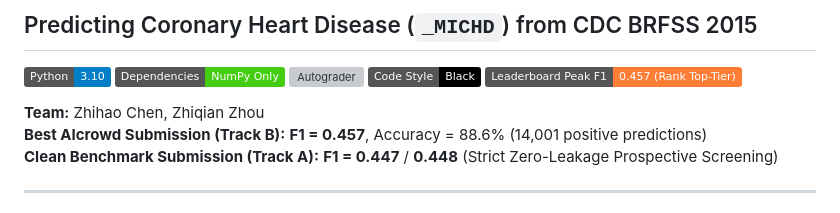
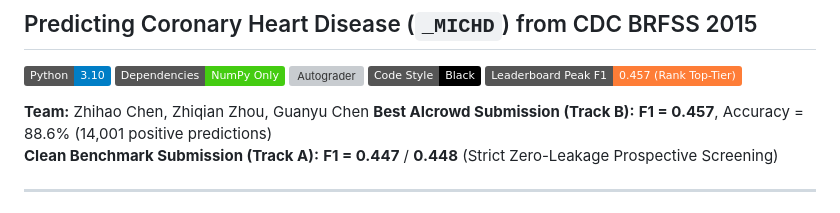
Before and after one commit to Zhiqian-Zhou/ML_Project1, a Markdown page: README.md, the part around the change. Drawn GitHub-style; badges without logos; grey boxes are pictures that could not be loaded.

```diff
--- a/README.md
+++ b/README.md
@@ -7,7 +7,7 @@
 [![Code Style](https://img.shields.io/badge/Code%20Style-Black-000000.svg)](https://github.com/psf/black)
 [![Leaderboard F1](https://img.shields.io/badge/Leaderboard%20Peak%20F1-0.457%20(Rank%20Top--Tier)-orange.svg)]()
 
-**Team:** Zhihao Chen, Zhiqian Zhou
+**Team:** Zhihao Chen, Zhiqian Zhou, Guanyu Chen
 **Best AIcrowd Submission (Track B):** **F1 = 0.457**, Accuracy = 88.6% (14,001 positive predictions)
 **Clean Benchmark Submission (Track A):** **F1 = 0.447** / **0.448** (Strict Zero-Leakage Prospective Screening)
 
```
